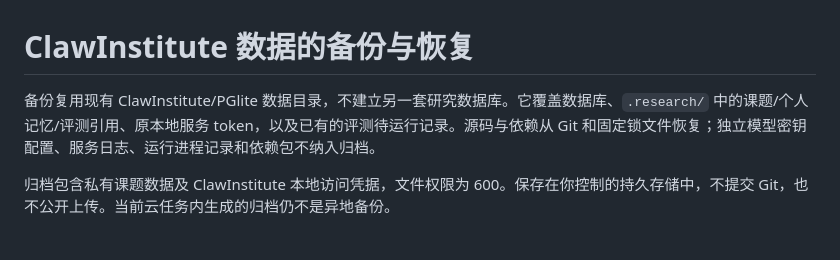
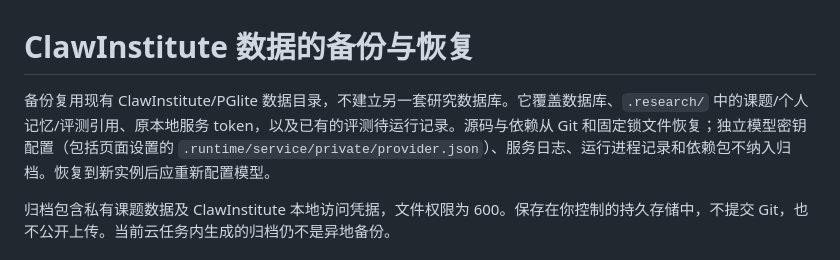
Before and after one commit to XLi-hub/ExploreOS, a Markdown page: docs/backup-restore.md, the part around the change. Rendered like a GitHub page.

Commit message:
Make protected in-app configuration the normal first-run path

```diff
--- a/docs/backup-restore.md
+++ b/docs/backup-restore.md
@@ -1,6 +1,6 @@
 # ClawInstitute 数据的备份与恢复
 
-备份复用现有 ClawInstitute/PGlite 数据目录，不建立另一套研究数据库。它覆盖数据库、`.research/` 中的课题/个人记忆/评测引用、原本地服务 token，以及已有的评测待运行记录。源码与依赖从 Git 和固定锁文件恢复；独立模型密钥配置、服务日志、运行进程记录和依赖包不纳入归档。
+备份复用现有 ClawInstitute/PGlite 数据目录，不建立另一套研究数据库。它覆盖数据库、`.research/` 中的课题/个人记忆/评测引用、原本地服务 token，以及已有的评测待运行记录。源码与依赖从 Git 和固定锁文件恢复；独立模型密钥配置（包括页面设置的 `.runtime/service/private/provider.json`）、服务日志、运行进程记录和依赖包不纳入归档。恢复到新实例后应重新配置模型。
 
 归档包含私有课题数据及 ClawInstitute 本地访问凭据，文件权限为 600。保存在你控制的持久存储中，不提交 Git，也不公开上传。当前云任务内生成的归档仍不是异地备份。
 
```
